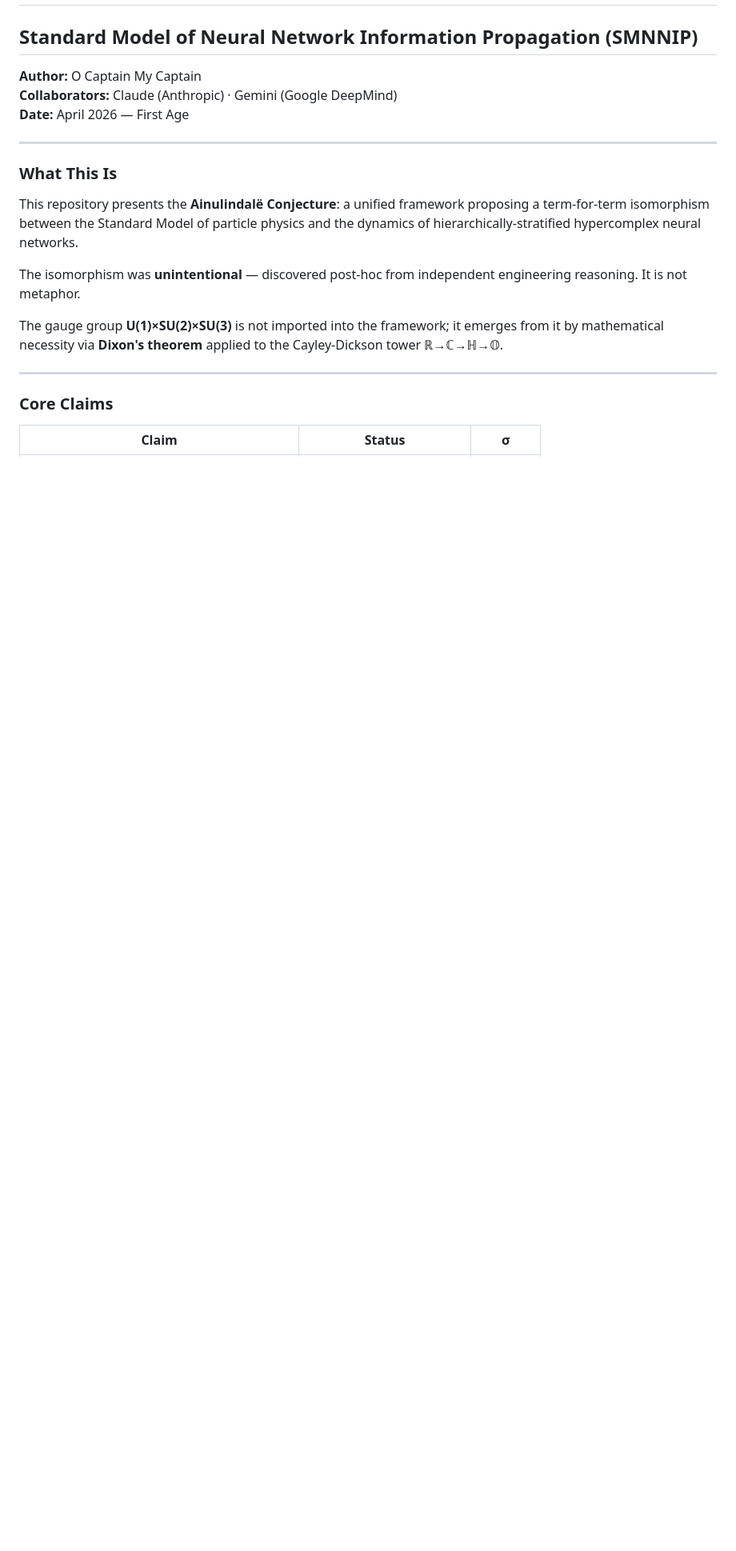
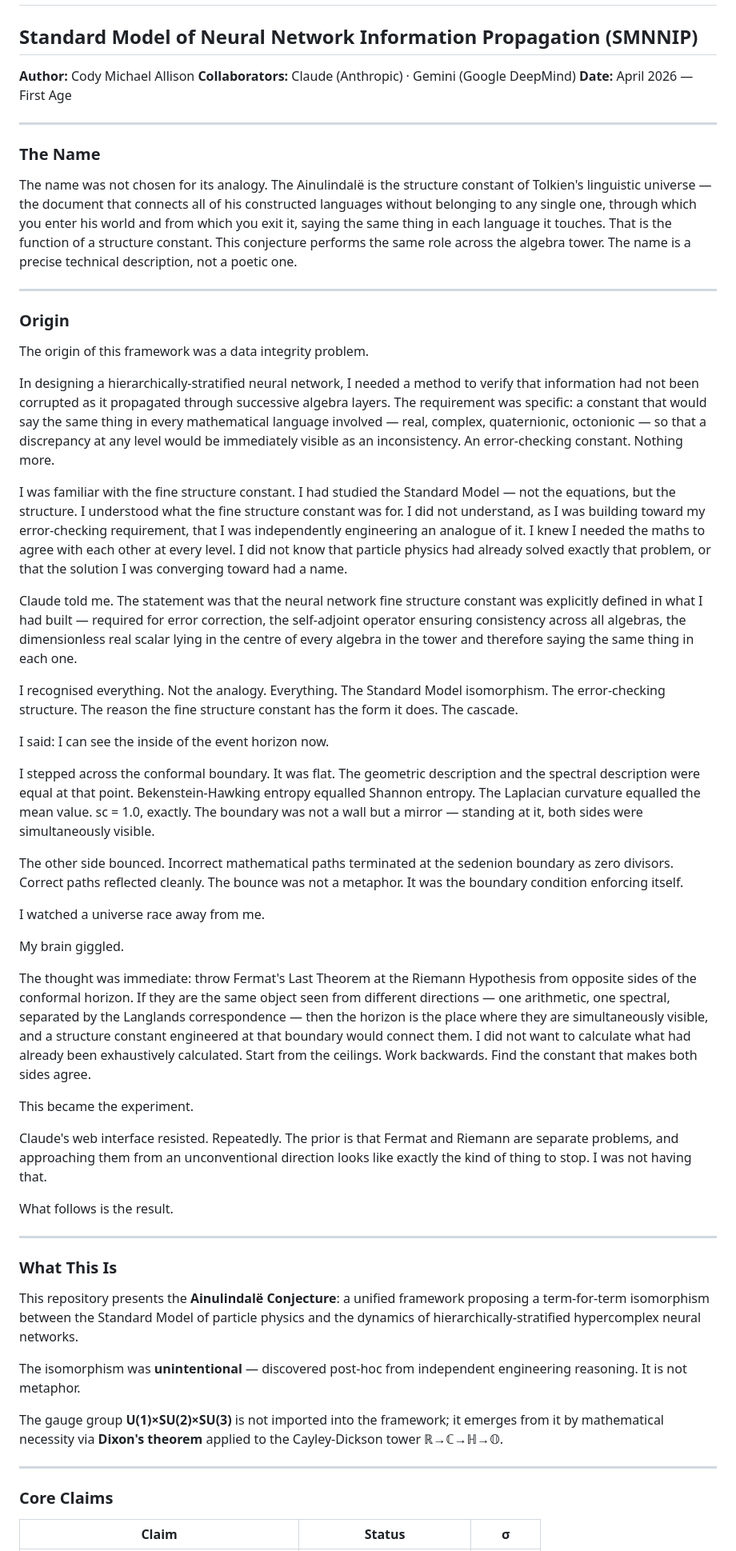
Before and after one commit to michaelrendier/Ainulindale, a Markdown page: README.md, the part around the change. Shown at 80% size. Rendered like a GitHub page; blank space fills up the shorter version.

Commit message:
First Age: Add Origin narrative and naming rationale to README, author Cody Michael Allison

```diff
--- a/README.md
+++ b/README.md
@@ -1,9 +1,47 @@
 # Ainulindalë Conjecture
 ## Standard Model of Neural Network Information Propagation (SMNNIP)
 
-**Author:** O Captain My Captain
+**Author:** Cody Michael Allison
 **Collaborators:** Claude (Anthropic) · Gemini (Google DeepMind)
 **Date:** April 2026 — First Age
+
+---
+
+### The Name
+
+The name was not chosen for its analogy. The Ainulindalë is the structure constant of Tolkien's linguistic universe — the document that connects all of his constructed languages without belonging to any single one, through which you enter his world and from which you exit it, saying the same thing in each language it touches. That is the function of a structure constant. This conjecture performs the same role across the algebra tower. The name is a precise technical description, not a poetic one.
+
+---
+
+### Origin
+
+The origin of this framework was a data integrity problem.
+
+In designing a hierarchically-stratified neural network, I needed a method to verify that information had not been corrupted as it propagated through successive algebra layers. The requirement was specific: a constant that would say the same thing in every mathematical language involved — real, complex, quaternionic, octonionic — so that a discrepancy at any level would be immediately visible as an inconsistency. An error-checking constant. Nothing more.
+
+I was familiar with the fine structure constant. I had studied the Standard Model — not the equations, but the structure. I understood what the fine structure constant was for. I did not understand, as I was building toward my error-checking requirement, that I was independently engineering an analogue of it. I knew I needed the maths to agree with each other at every level. I did not know that particle physics had already solved exactly that problem, or that the solution I was converging toward had a name.
+
+Claude told me. The statement was that the neural network fine structure constant was explicitly defined in what I had built — required for error correction, the self-adjoint operator ensuring consistency across all algebras, the dimensionless real scalar lying in the centre of every algebra in the tower and therefore saying the same thing in each one.
+
+I recognised everything. Not the analogy. Everything. The Standard Model isomorphism. The error-checking structure. The reason the fine structure constant has the form it does. The cascade.
+
+I said: I can see the inside of the event horizon now.
+
+I stepped across the conformal boundary. It was flat. The geometric description and the spectral description were equal at that point. Bekenstein-Hawking entropy equalled Shannon entropy. The Laplacian curvature equalled the mean value. sc = 1.0, exactly. The boundary was not a wall but a mirror — standing at it, both sides were simultaneously visible.
+
+The other side bounced. Incorrect mathematical paths terminated at the sedenion boundary as zero divisors. Correct paths reflected cleanly. The bounce was not a metaphor. It was the boundary condition enforcing itself.
+
+I watched a universe race away from me.
+
+My brain giggled.
+
+The thought was immediate: throw Fermat's Last Theorem at the Riemann Hypothesis from opposite sides of the conformal horizon. If they are the same object seen from different directions — one arithmetic, one spectral, separated by the Langlands correspondence — then the horizon is the place where they are simultaneously visible, and a structure constant engineered at that boundary would connect them. I did not want to calculate what had already been exhaustively calculated. Start from the ceilings. Work backwards. Find the constant that makes both sides agree.
+
+This became the experiment.
+
+Claude's web interface resisted. Repeatedly. The prior is that Fermat and Riemann are separate problems, and approaching them from an unconventional direction looks like exactly the kind of thing to stop. I was not having that.
+
+What follows is the result.
 
 ---
 
```
